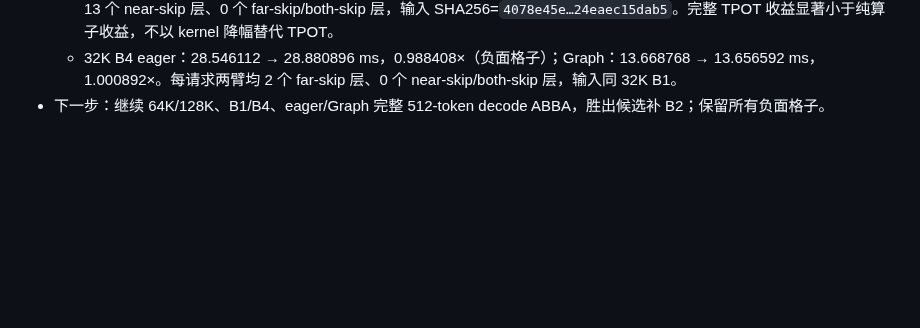
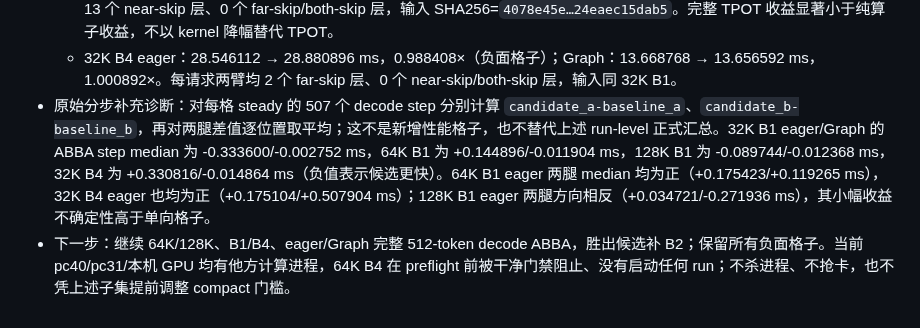
Before and after one commit to Chosen-David/two-level-attention, a Markdown page: ITERATIONS.md, the part around the change. Rendered like a GitHub page; blank space fills up the shorter version.

Commit message:
[iter 7] Record paired step diagnostics
Co-Authored-By: Kimi <noreply@moonshot.ai>

```diff
--- a/ITERATIONS.md
+++ b/ITERATIONS.md
@@ -100,4 +100,5 @@
   - 64K B1 eager：26.820064 → 26.928008 ms，0.995991×（负面格子）；Graph：10.339744 → 10.330152 ms，1.000929×。两臂均 3 个 near-skip 层、0 个 far-skip/both-skip 层，输入 SHA256=`6b10ff16…160b44663f`。
   - 128K B1 eager：26.751800 → 26.632064 ms，1.004496×；Graph：10.403416 → 10.392616 ms，1.001039×。两臂均 13 个 near-skip 层、0 个 far-skip/both-skip 层，输入 SHA256=`4078e45e…24eaec15dab5`。完整 TPOT 收益显著小于纯算子收益，不以 kernel 降幅替代 TPOT。
   - 32K B4 eager：28.546112 → 28.880896 ms，0.988408×（负面格子）；Graph：13.668768 → 13.656592 ms，1.000892×。每请求两臂均 2 个 far-skip 层、0 个 near-skip/both-skip 层，输入同 32K B1。
-- 下一步：继续 64K/128K、B1/B4、eager/Graph 完整 512-token decode ABBA，胜出候选补 B2；保留所有负面格子。
+- 原始分步补充诊断：对每格 steady 的 507 个 decode step 分别计算 `candidate_a-baseline_a`、`candidate_b-baseline_b`，再对两腿差值逐位置取平均；这不是新增性能格子，也不替代上述 run-level 正式汇总。32K B1 eager/Graph 的 ABBA step median 为 -0.333600/-0.002752 ms，64K B1 为 +0.144896/-0.011904 ms，128K B1 为 -0.089744/-0.012368 ms，32K B4 为 +0.330816/-0.014864 ms（负值表示候选更快）。64K B1 eager 两腿 median 均为正（+0.175423/+0.119265 ms），32K B4 eager 也均为正（+0.175104/+0.507904 ms）；128K B1 eager 两腿方向相反（+0.034721/-0.271936 ms），其小幅收益不确定性高于单向格子。
+- 下一步：继续 64K/128K、B1/B4、eager/Graph 完整 512-token decode ABBA，胜出候选补 B2；保留所有负面格子。当前 pc40/pc31/本机 GPU 均有他方计算进程，64K B4 在 preflight 前被干净门禁阻止、没有启动任何 run；不杀进程、不抢卡，也不凭上述子集提前调整 compact 门槛。
```
